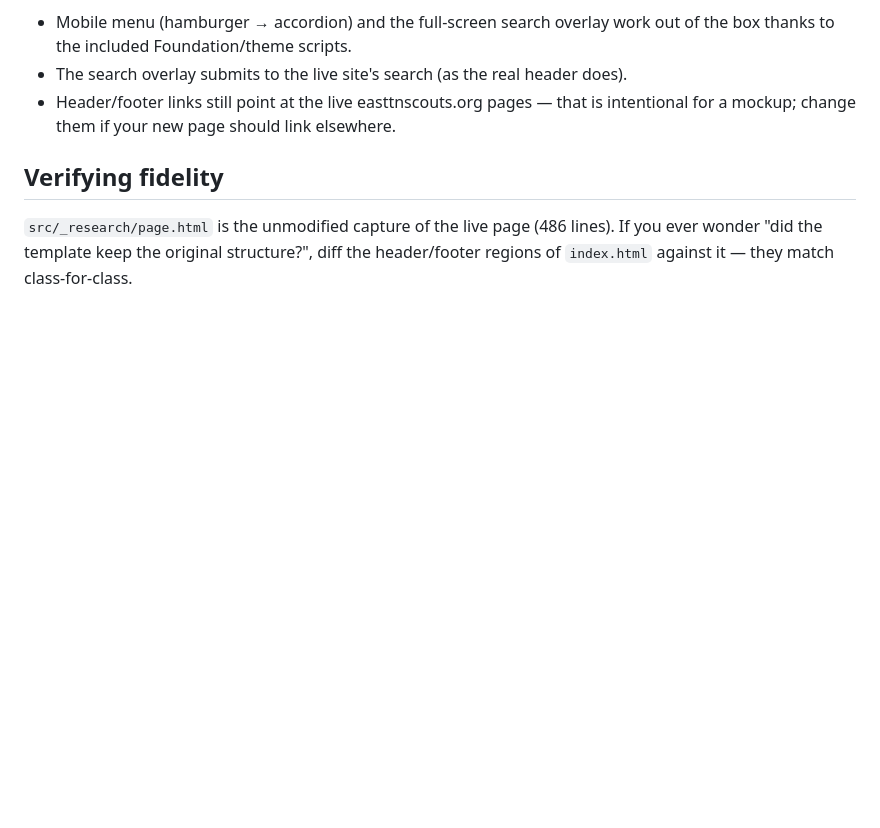
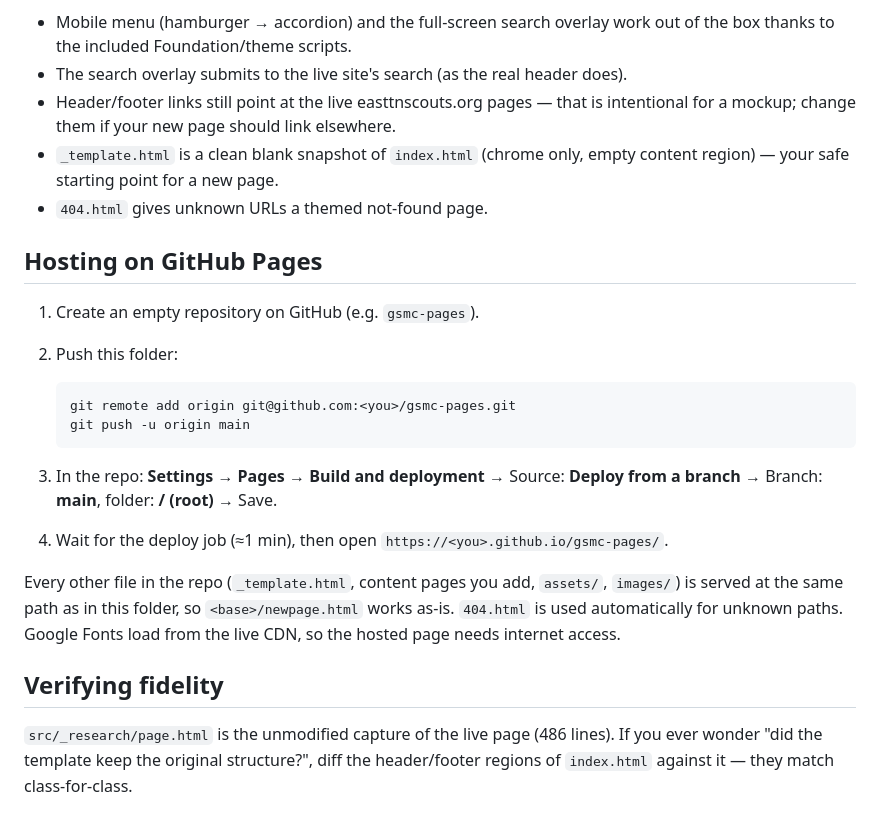
Before and after one commit to jefflarkin/gsmc-staging, a Markdown page: README.md, the part around the change. Rendered like a GitHub page; blank space fills up the shorter version.

Commit message:
Add GitHub Pages deployment section to README

````diff
--- a/README.md
+++ b/README.md
@@ -103,6 +103,30 @@ Notes:
 - Header/footer links still point at the live easttnscouts.org pages — that is
   intentional for a mockup; change them if your new page should link
   elsewhere.
+- `_template.html` is a clean blank snapshot of `index.html` (chrome only,
+  empty content region) — your safe starting point for a new page.
+- `404.html` gives unknown URLs a themed not-found page.
+
+## Hosting on GitHub Pages
+
+1. Create an empty repository on GitHub (e.g. `gsmc-pages`).
+2. Push this folder:
+
+   ```bash
+   git remote add origin git@github.com:<you>/gsmc-pages.git
+   git push -u origin main
+   ```
+
+3. In the repo: **Settings → Pages → Build and deployment** →
+   Source: **Deploy from a branch** → Branch: **main**, folder: **/ (root)** → Save.
+4. Wait for the deploy job (≈1 min), then open
+   `https://<you>.github.io/gsmc-pages/`.
+
+Every other file in the repo (`_template.html`, content pages you add,
+`assets/`, `images/`) is served at the same path as in this folder, so
+`<base>/newpage.html` works as-is. `404.html` is used automatically for unknown
+paths. Google Fonts load from the live CDN, so the hosted page needs internet
+access.
 
 ## Verifying fidelity
 
````
